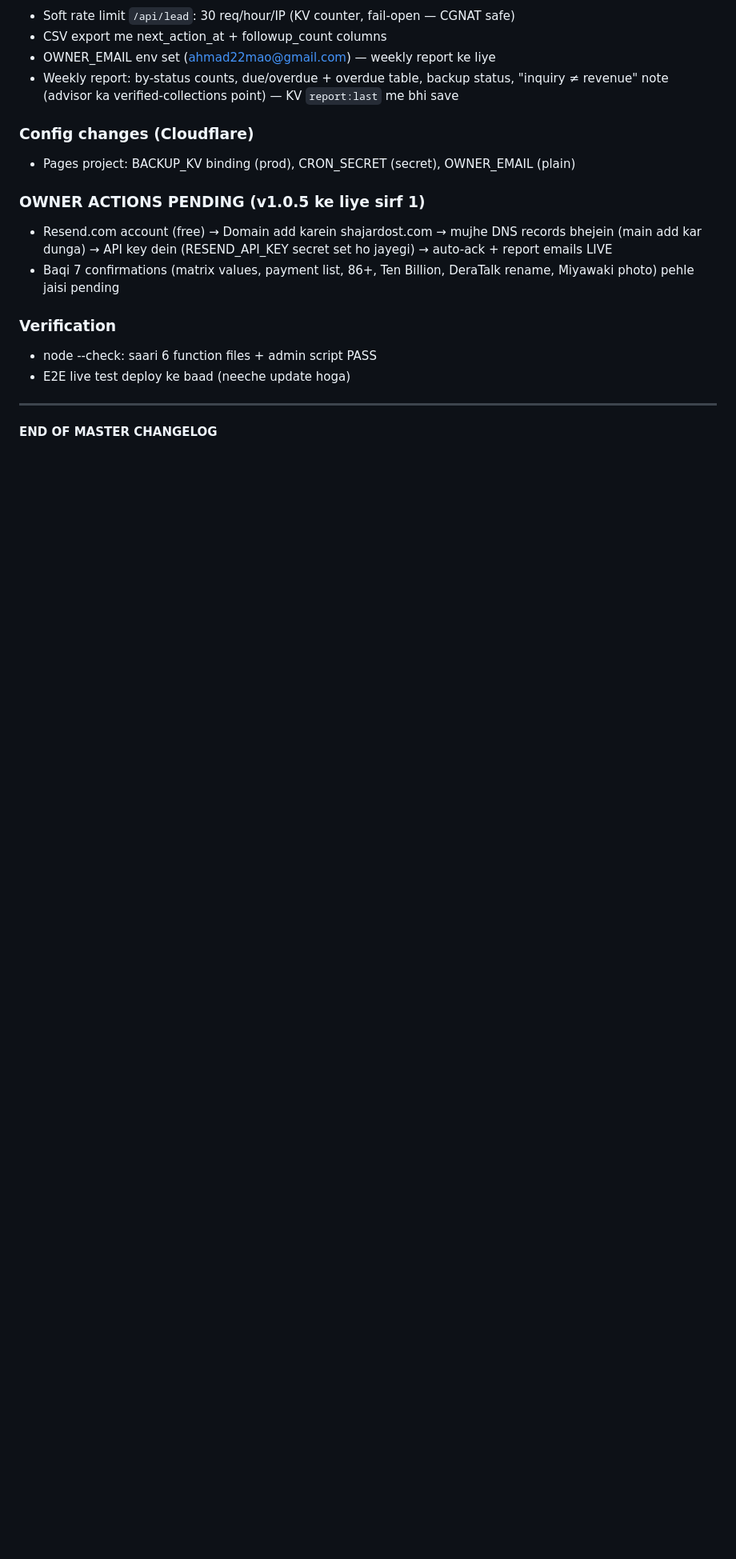
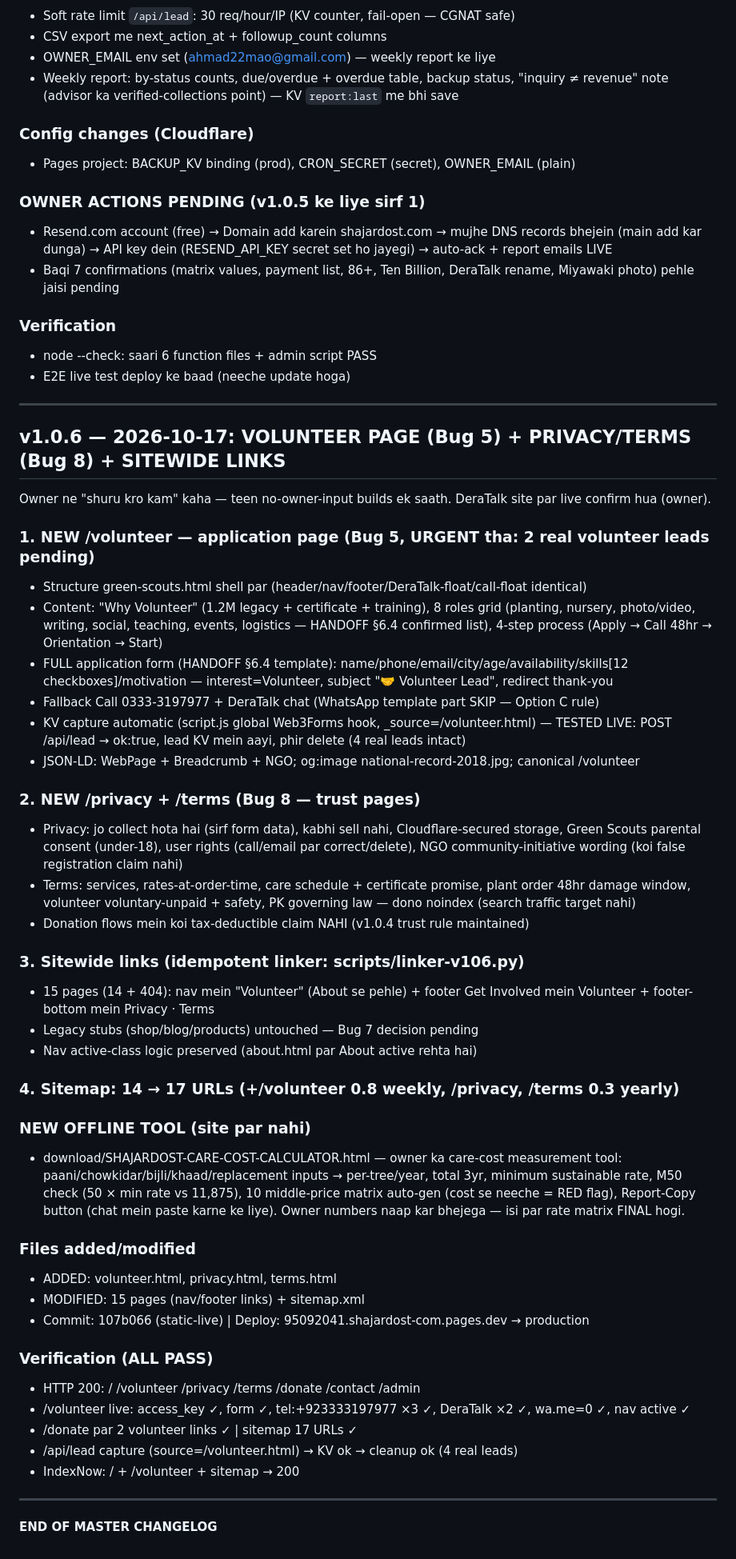
Before and after one commit to drahmad1989/shajardost-com, a Markdown page: SHAJARDOST-CHANGELOG.md, the part around the change. Shown at 80% size. Drawn GitHub-style; blank space fills up the shorter version.

Commit message:
changelog: v1.0.6 entry — volunteer page + privacy/terms + sitewide links, verification ALL PASS

```diff
--- a/SHAJARDOST-CHANGELOG.md
+++ b/SHAJARDOST-CHANGELOG.md
@@ -439,4 +439,45 @@ Verdict pehle verify kiya: packages live par COHERENT hain (Sadqah 10×500-5%=47
 
 ---
 
+## v1.0.6 — 2026-10-17: VOLUNTEER PAGE (Bug 5) + PRIVACY/TERMS (Bug 8) + SITEWIDE LINKS
+
+Owner ne "shuru kro kam" kaha — teen no-owner-input builds ek saath. DeraTalk site par live confirm hua (owner).
+
+### 1. NEW /volunteer — application page (Bug 5, URGENT tha: 2 real volunteer leads pending)
+- Structure green-scouts.html shell par (header/nav/footer/DeraTalk-float/call-float identical)
+- Content: "Why Volunteer" (1.2M legacy + certificate + training), 8 roles grid (planting, nursery, photo/video, writing, social, teaching, events, logistics — HANDOFF §6.4 confirmed list), 4-step process (Apply → Call 48hr → Orientation → Start)
+- FULL application form (HANDOFF §6.4 template): name/phone/email/city/age/availability/skills[12 checkboxes]/motivation — interest=Volunteer, subject "🤝 Volunteer Lead", redirect thank-you
+- Fallback Call 0333-3197977 + DeraTalk chat (WhatsApp template part SKIP — Option C rule)
+- KV capture automatic (script.js global Web3Forms hook, _source=/volunteer.html) — TESTED LIVE: POST /api/lead → ok:true, lead KV mein aayi, phir delete (4 real leads intact)
+- JSON-LD: WebPage + Breadcrumb + NGO; og:image national-record-2018.jpg; canonical /volunteer
+
+### 2. NEW /privacy + /terms (Bug 8 — trust pages)
+- Privacy: jo collect hota hai (sirf form data), kabhi sell nahi, Cloudflare-secured storage, Green Scouts parental consent (under-18), user rights (call/email par correct/delete), NGO community-initiative wording (koi false registration claim nahi)
+- Terms: services, rates-at-order-time, care schedule + certificate promise, plant order 48hr damage window, volunteer voluntary-unpaid + safety, PK governing law — dono noindex (search traffic target nahi)
+- Donation flows mein koi tax-deductible claim NAHI (v1.0.4 trust rule maintained)
+
+### 3. Sitewide links (idempotent linker: scripts/linker-v106.py)
+- 15 pages (14 + 404): nav mein "Volunteer" (About se pehle) + footer Get Involved mein Volunteer + footer-bottom mein Privacy · Terms
+- Legacy stubs (shop/blog/products) untouched — Bug 7 decision pending
+- Nav active-class logic preserved (about.html par About active rehta hai)
+
+### 4. Sitemap: 14 → 17 URLs (+/volunteer 0.8 weekly, /privacy, /terms 0.3 yearly)
+
+### NEW OFFLINE TOOL (site par nahi)
+- download/SHAJARDOST-CARE-COST-CALCULATOR.html — owner ka care-cost measurement tool: paani/chowkidar/bijli/khaad/replacement inputs → per-tree/year, total 3yr, minimum sustainable rate, M50 check (50 × min rate vs 11,875), 10 middle-price matrix auto-gen (cost se neeche = RED flag), Report-Copy button (chat mein paste karne ke liye). Owner numbers naap kar bhejega — isi par rate matrix FINAL hogi.
+
+### Files added/modified
+- ADDED: volunteer.html, privacy.html, terms.html
+- MODIFIED: 15 pages (nav/footer links) + sitemap.xml
+- Commit: 107b066 (static-live) | Deploy: 95092041.shajardost-com.pages.dev → production
+
+### Verification (ALL PASS)
+- HTTP 200: / /volunteer /privacy /terms /donate /contact /admin
+- /volunteer live: access_key ✓, form ✓, tel:+923333197977 ×3 ✓, DeraTalk ×2 ✓, wa.me=0 ✓, nav active ✓
+- /donate par 2 volunteer links ✓ | sitemap 17 URLs ✓
+- /api/lead capture (source=/volunteer.html) → KV ok → cleanup ok (4 real leads)
+- IndexNow: / + /volunteer + sitemap → 200
+
+---
+
 **END OF MASTER CHANGELOG**
```
